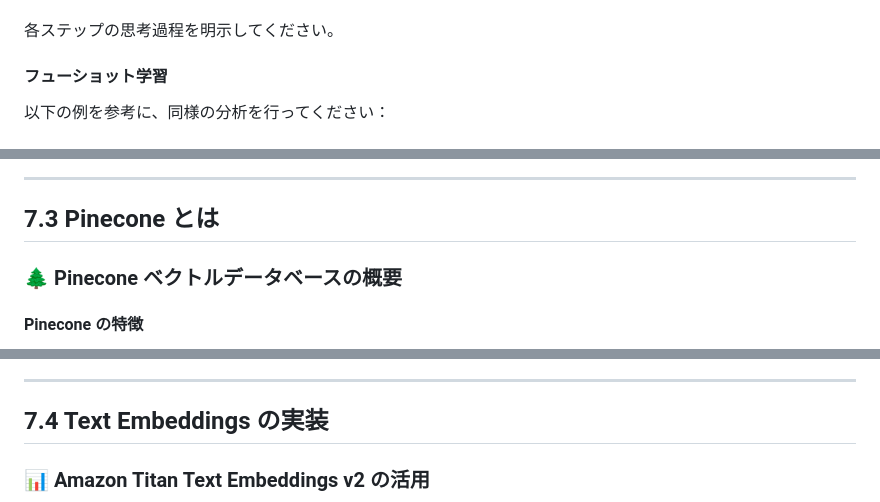
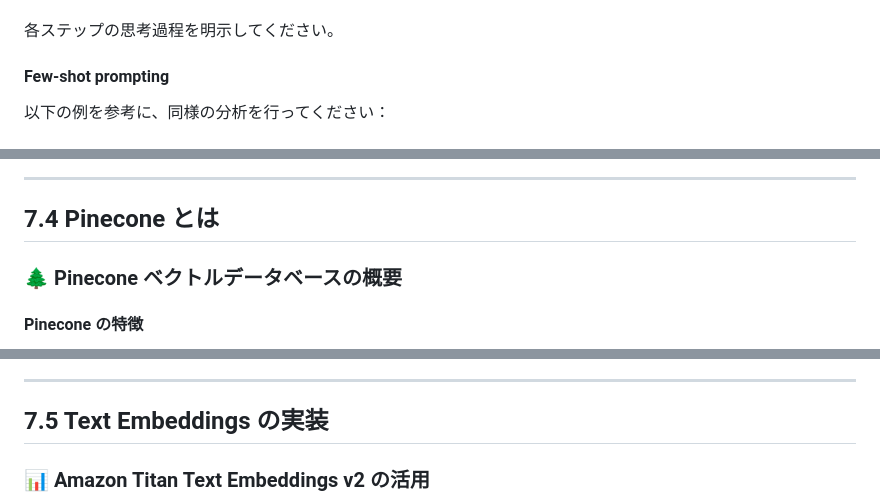
Before and after one commit to syeeel/n8n-study-marp-3, a Markdown page: src/n8n-study.md, 3 parts joined by grey strips. Rendered like a GitHub page.

```diff
--- a/src/n8n-study.md
+++ b/src/n8n-study.md
@@ -1193,7 +1193,7 @@ Host: api.example.com
 </div>
 </div>
 <div>
-<h4>フューショット学習</h4>
+<h4> Few-shot prompting</h4>
 <div class="code-example" style="font-size: 0.7em;">
 以下の例を参考に、同様の分析を行ってください：<br><br>
 例 1:<br>
@@ -1411,7 +1439,7 @@ Host: api.example.com
 
 ---
 
-## 7.3 Pinecone とは
+## 7.4 Pinecone とは
 
 <div>
   <h3>🌲 Pinecone ベクトルデータベースの概要</h3>
@@ -1442,7 +1470,7 @@ Host: api.example.com
 
 ---
 
-## 7.4 Text Embeddings の実装
+## 7.5 Text Embeddings の実装
 
 <div>
   <h3>📊 Amazon Titan Text Embeddings v2 の活用</h3>
```
Also changed, not shown: other parts of src/n8n-study.md (+36 -8 lines), docs/images/graph-image.png (added), src/images/graph-image.png (added), 1 other file.
